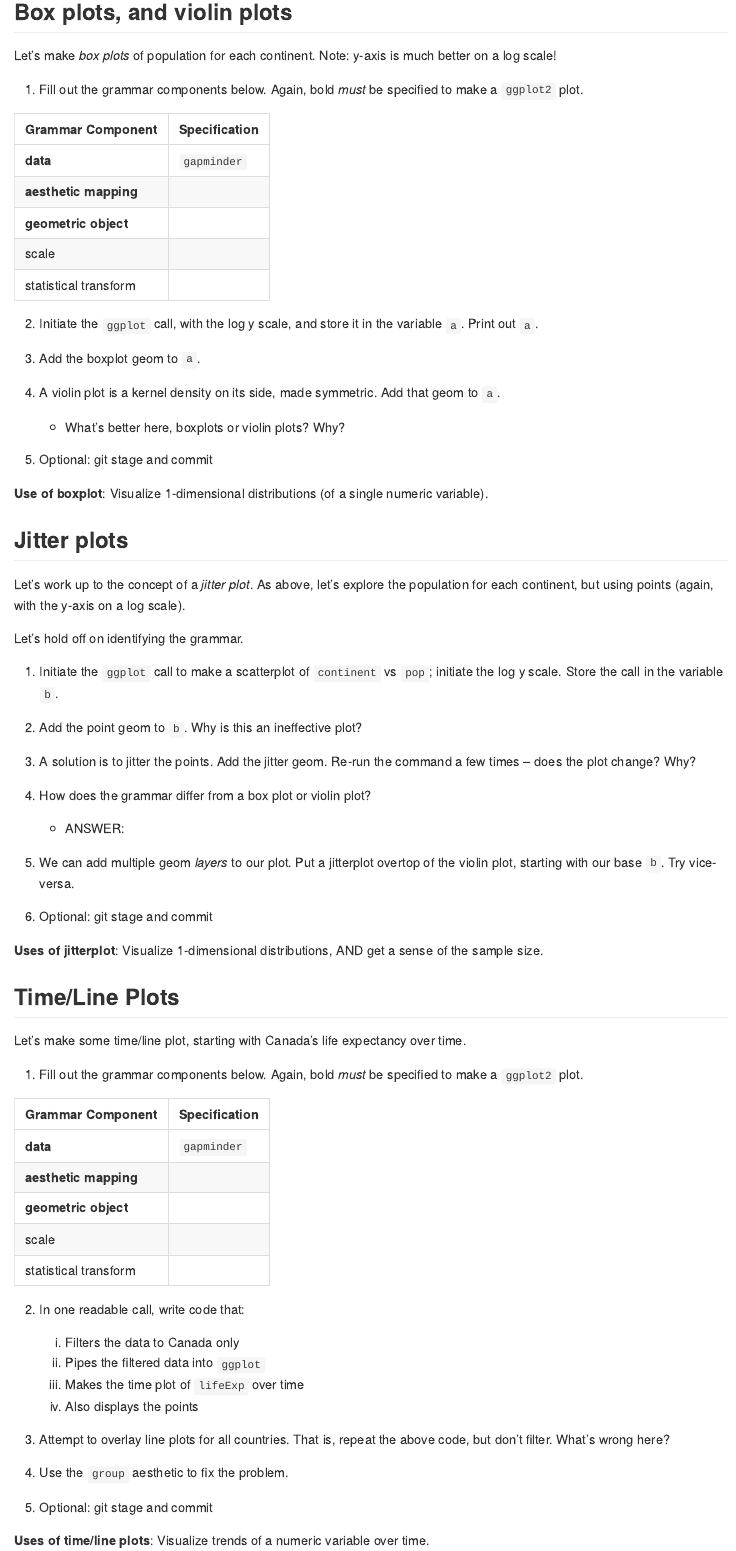
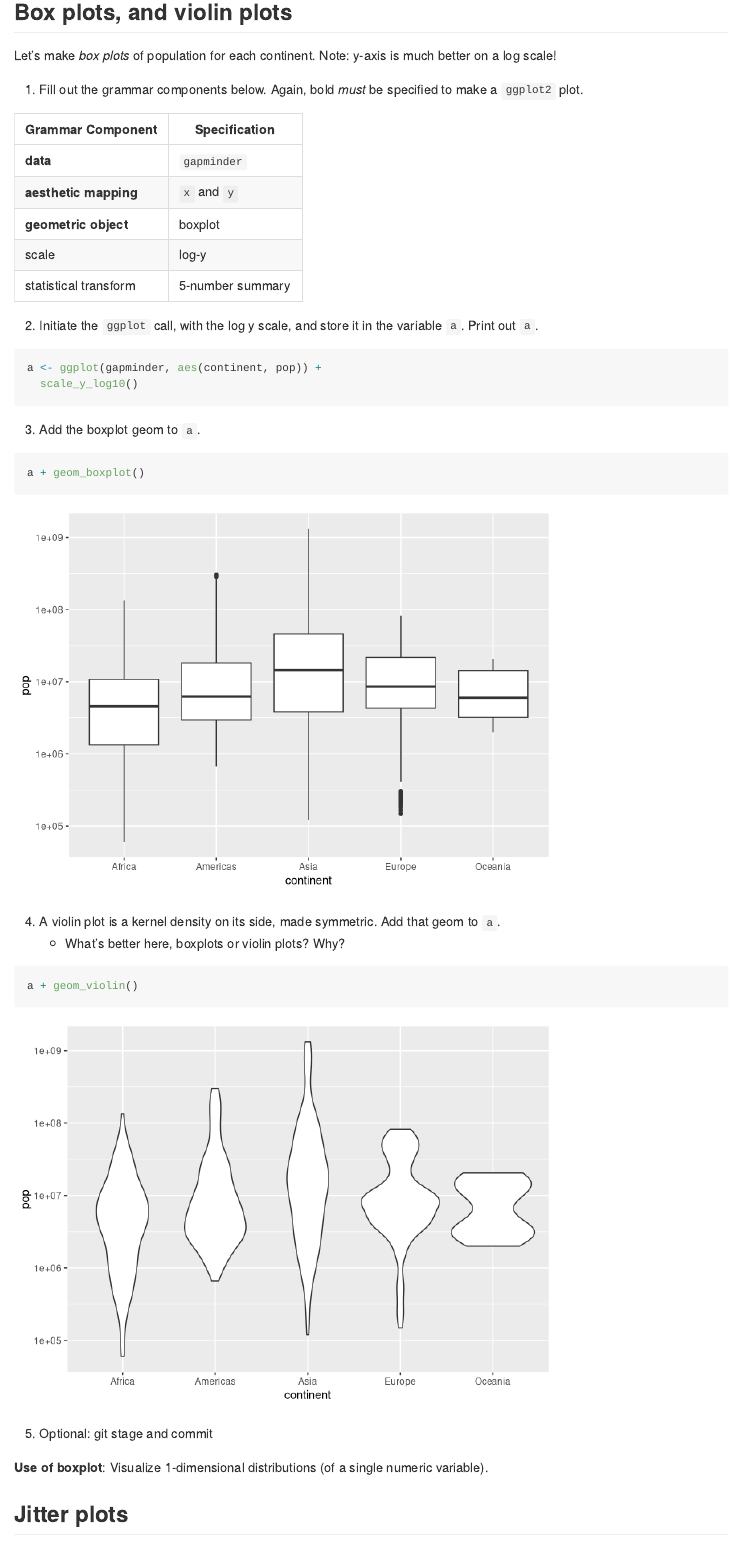
Before and after one commit to shreeramsenthi/stat545_md_explorer, an R Markdown document (cm006/ggplot-exercise.Rmd): the page in a window 1100 px wide, from 6850 px down. Rendered offline with R 4.5, knitr and Pandoc, with nearby package versions; some code elsewhere in the file could not run offline; the gapminder table comes from the copy in Python's plotly package.

Commit message:
Added boxplots and violin plots

````diff
--- a/cm006/ggplot-exercise.Rmd
+++ b/cm006/ggplot-exercise.Rmd
@@ -140,21 +140,31 @@ Let's make _box plots_ of population for each continent. Note: y-axis is much be
 | Grammar Component     | Specification |
 |-----------------------|---------------|
 | __data__              | `gapminder` |
-| __aesthetic mapping__ |  |
-| __geometric object__  |  |
-| scale                 |  |
-| statistical transform |  |
+| __aesthetic mapping__ | `x` and `y` |
+| __geometric object__  | boxplot |
+| scale                 | log-y |
+| statistical transform | 5-number summary |
 
 2. Initiate the `ggplot` call, with the log y scale, and store it in the variable `a`. Print out `a`.
 
-
+```{r}
+a <- ggplot(gapminder, aes(continent, pop)) +
+  scale_y_log10()
+```
 
 3. Add the boxplot geom to `a`.
 
+```{r}
+a + geom_boxplot()
+```
 
 
 4. A violin plot is a kernel density on its side, made symmetric. Add that geom to `a`.
     - What's better here, boxplots or violin plots? Why?
+
+```{r}
+a + geom_violin()
+```
 
 5. Optional: git stage and commit
 
````
